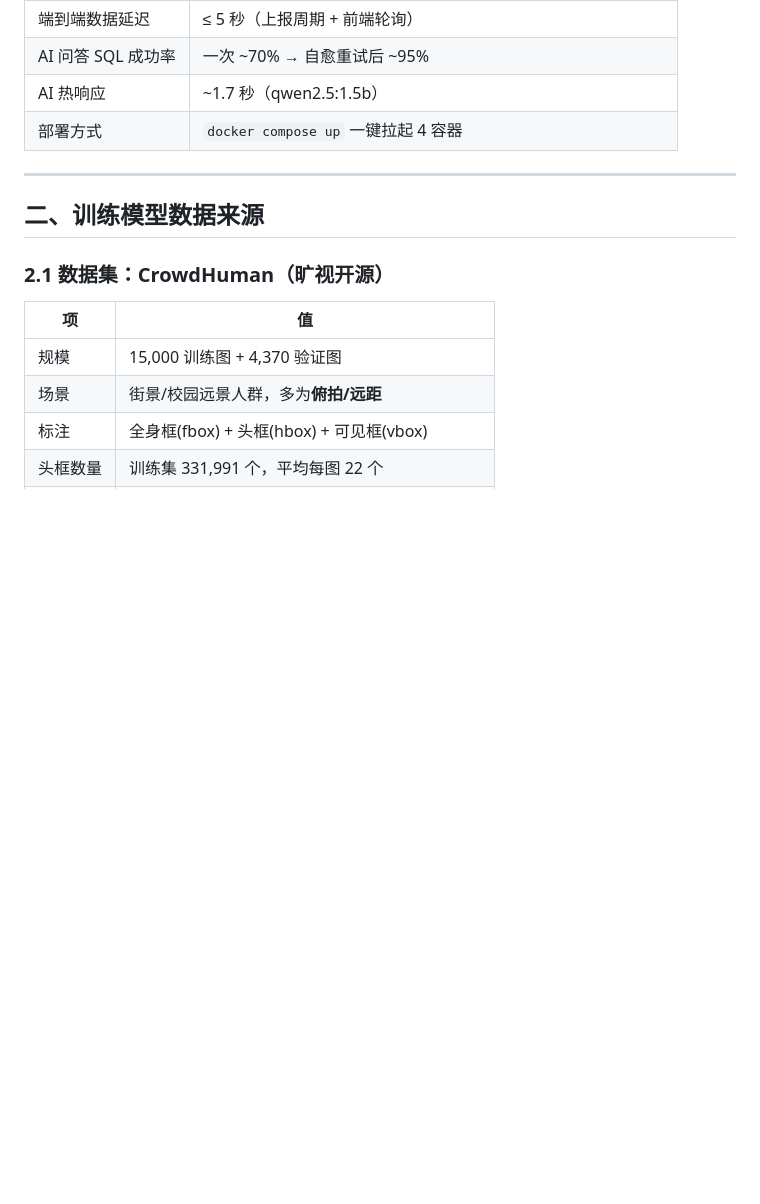
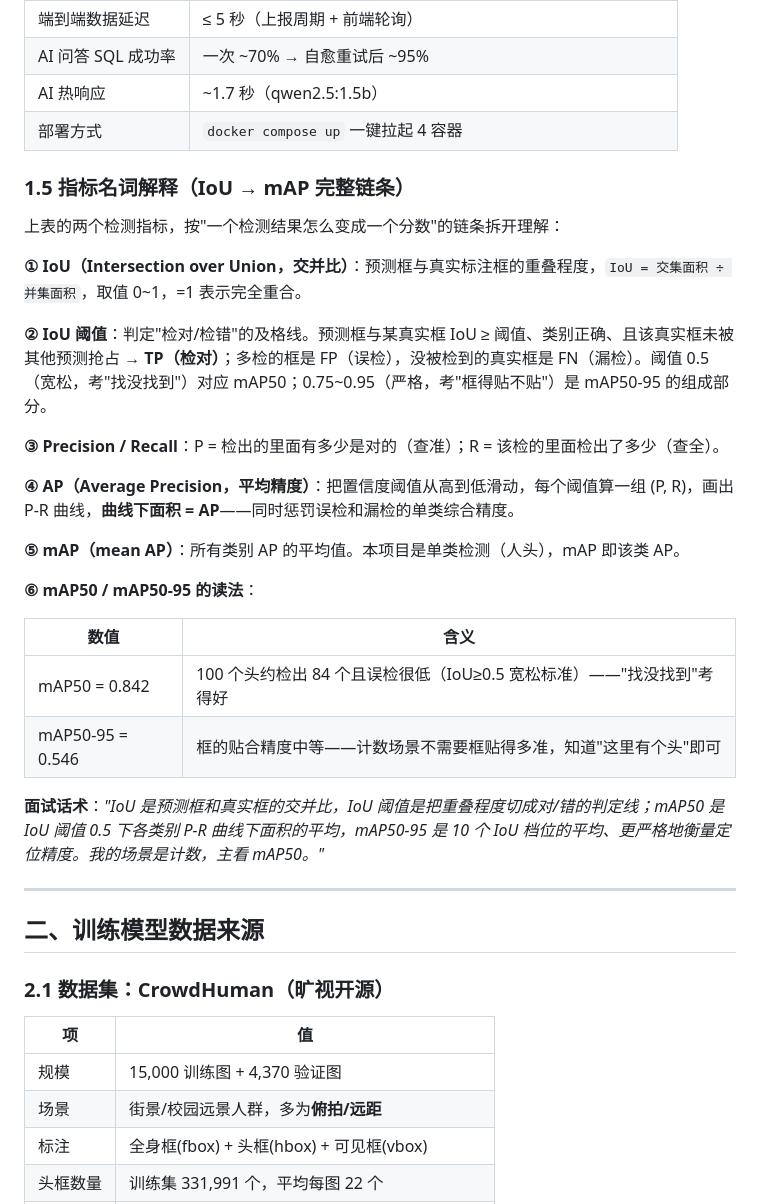
Before and after one commit to xiaohuahua601/StudySense, a Markdown page: docs/项目详细介绍与面试要点.md, the part around the change. Drawn GitHub-style; blank space fills up the shorter version.

Commit message:
文档: 新增指标名词解释章节(IoU/IoU阈值/AP/mAP50完整计算链条+面试话术)

```diff
--- a/docs/项目详细介绍与面试要点.md
+++ b/docs/项目详细介绍与面试要点.md
@@ -53,6 +53,29 @@
 | AI 问答 SQL 成功率 | 一次 ~70% → 自愈重试后 ~95% |
 | AI 热响应 | ~1.7 秒（qwen2.5:1.5b） |
 | 部署方式 | `docker compose up` 一键拉起 4 容器 |
+
+### 1.5 指标名词解释（IoU → mAP 完整链条）
+
+上表的两个检测指标，按"一个检测结果怎么变成一个分数"的链条拆开理解：
+
+**① IoU（Intersection over Union，交并比）**：预测框与真实标注框的重叠程度，`IoU = 交集面积 ÷ 并集面积`，取值 0~1，=1 表示完全重合。
+
+**② IoU 阈值**：判定"检对/检错"的及格线。预测框与某真实框 IoU ≥ 阈值、类别正确、且该真实框未被其他预测抢占 → **TP（检对）**；多检的框是 FP（误检），没被检到的真实框是 FN（漏检）。阈值 0.5（宽松，考"找没找到"）对应 mAP50；0.75~0.95（严格，考"框得贴不贴"）是 mAP50-95 的组成部分。
+
+**③ Precision / Recall**：P = 检出的里面有多少是对的（查准）；R = 该检的里面检出了多少（查全）。
+
+**④ AP（Average Precision，平均精度）**：把置信度阈值从高到低滑动，每个阈值算一组 (P, R)，画出 P-R 曲线，**曲线下面积 = AP**——同时惩罚误检和漏检的单类综合精度。
+
+**⑤ mAP（mean AP）**：所有类别 AP 的平均值。本项目是单类检测（人头），mAP 即该类 AP。
+
+**⑥ mAP50 / mAP50-95 的读法**：
+
+| 数值 | 含义 |
+|---|---|
+| mAP50 = 0.842 | 100 个头约检出 84 个且误检很低（IoU≥0.5 宽松标准）——"找没找到"考得好 |
+| mAP50-95 = 0.546 | 框的贴合精度中等——计数场景不需要框贴得多准，知道"这里有个头"即可 |
+
+**面试话术**：*"IoU 是预测框和真实框的交并比，IoU 阈值是把重叠程度切成对/错的判定线；mAP50 是 IoU 阈值 0.5 下各类别 P-R 曲线下面积的平均，mAP50-95 是 10 个 IoU 档位的平均、更严格地衡量定位精度。我的场景是计数，主看 mAP50。"*
 
 ---
 
```
